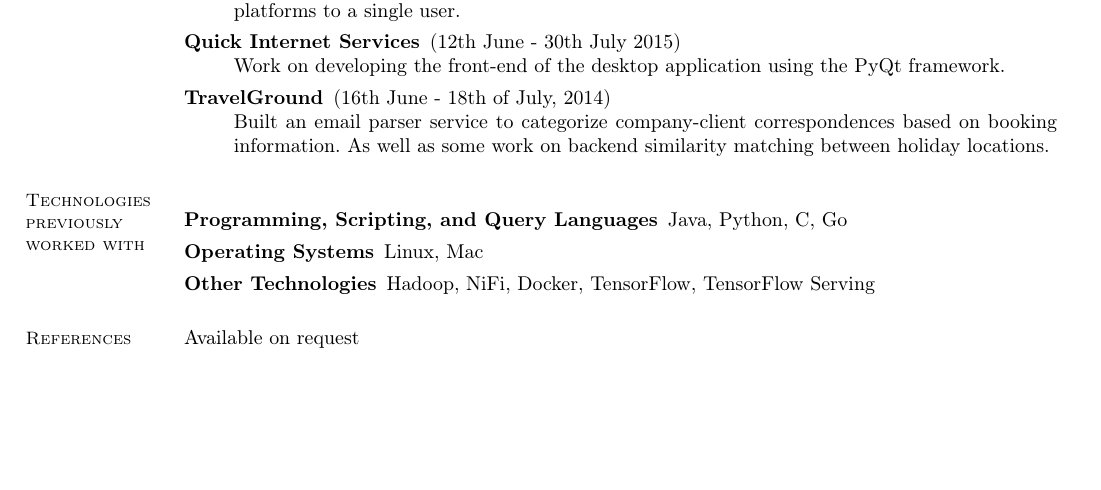
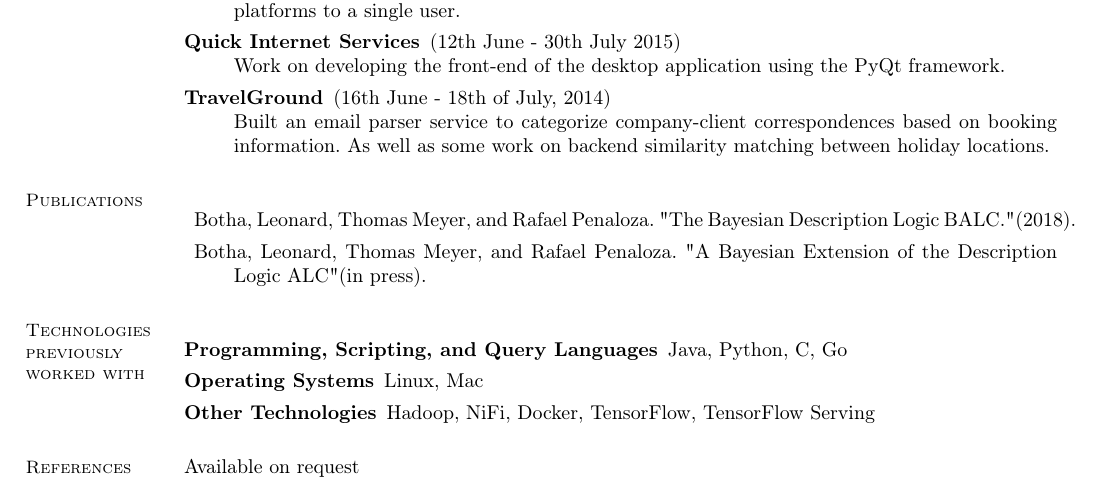
Before and after one commit to lzbotha/cv, a LaTeX CV (cv.tex): part of the page, cut so that both start at the same text, the shorter picture padded with empty space. Compiled offline with pdfLaTeX.

Commit message:
added papers

```diff
--- a/cv.tex
+++ b/cv.tex
@@ -63,6 +63,12 @@ linkcolor=blue, citecolor=blue, urlcolor=blue]{hyperref}
 
             \end{description}
 
+        \section{\mysidestyle Publications}
+            \begin{description}
+                \item Botha, Leonard, Thomas Meyer, and Rafael Penaloza. "The Bayesian Description Logic BALC." (2018).
+                \item Botha, Leonard, Thomas Meyer, and Rafael Penaloza. "A Bayesian Extension of the Description Logic ALC" (in press).
+            \end{description}
+
         \section{\mysidestyle Technologies previously worked with}
         	\begin{description}
 	        	\item [Programming, Scripting, and Query Languages] Java, Python, C, Go
```
